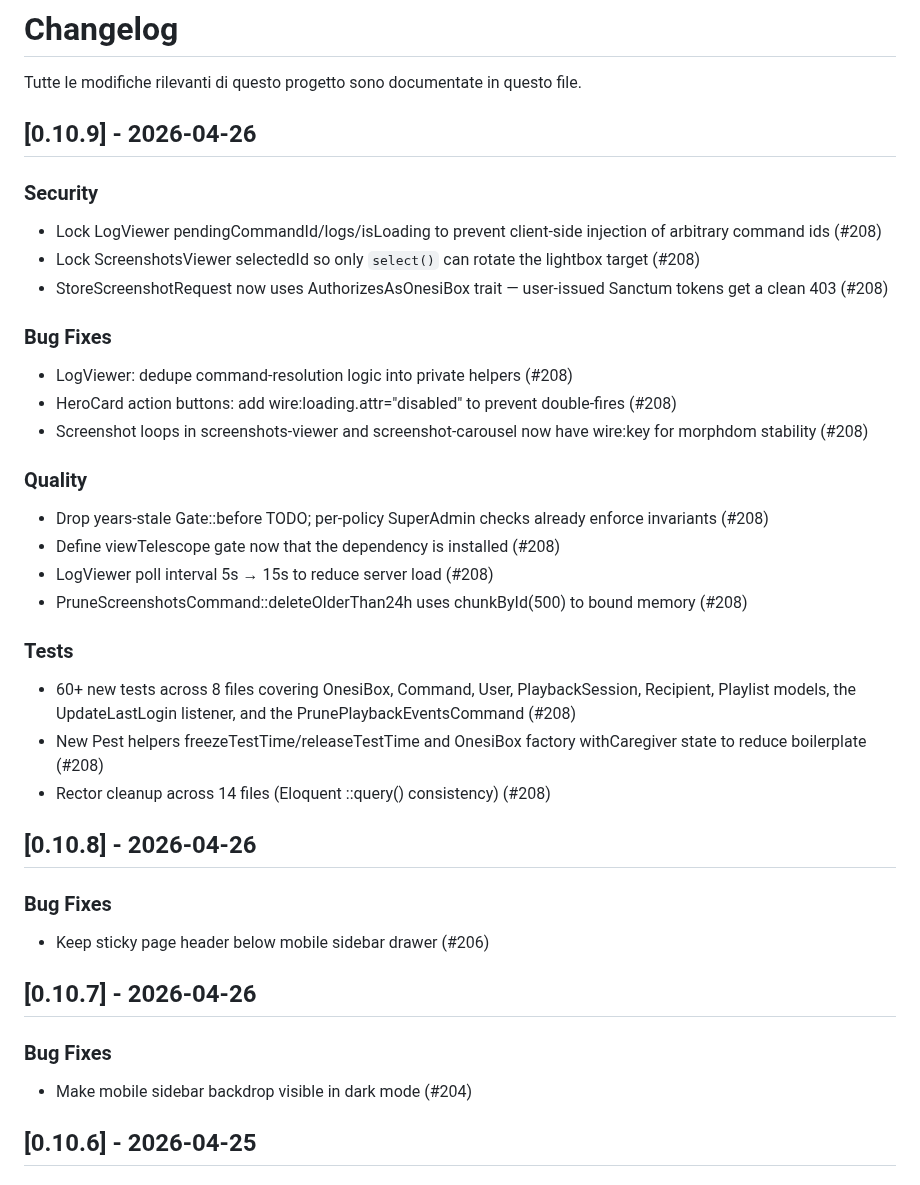
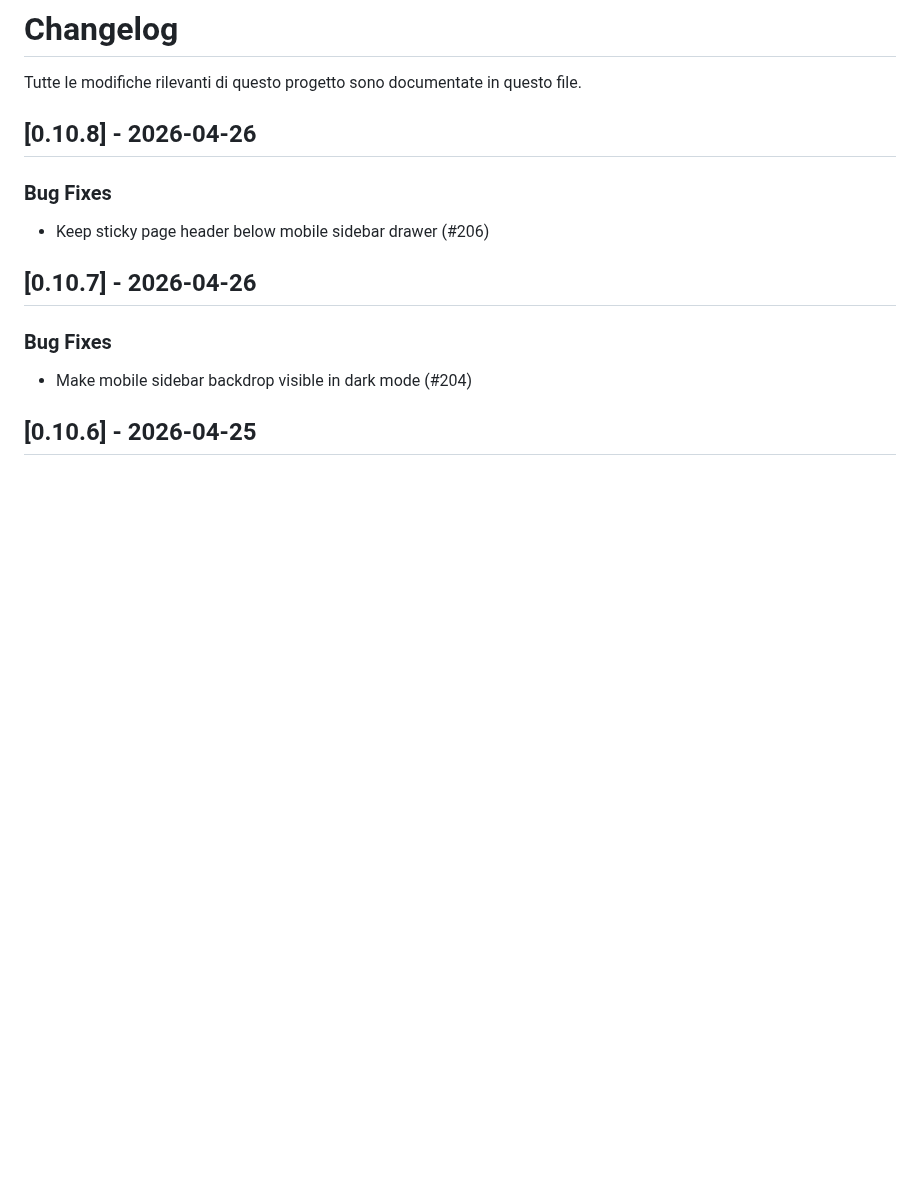
Before and after one commit to onesiphorus-team/onesiforo-web, a Markdown page: CHANGELOG.md, the part around the change. Rendered like a GitHub page; blank space fills up the shorter version.

```diff
--- a/CHANGELOG.md
+++ b/CHANGELOG.md
@@ -1,33 +1,6 @@
 # Changelog
 
 Tutte le modifiche rilevanti di questo progetto sono documentate in questo file.
-
-## [0.10.9] - 2026-04-26
-
-### Security
-
-- Lock LogViewer pendingCommandId/logs/isLoading to prevent client-side injection of arbitrary command ids (#208)
-- Lock ScreenshotsViewer selectedId so only `select()` can rotate the lightbox target (#208)
-- StoreScreenshotRequest now uses AuthorizesAsOnesiBox trait — user-issued Sanctum tokens get a clean 403 (#208)
-
-### Bug Fixes
-
-- LogViewer: dedupe command-resolution logic into private helpers (#208)
-- HeroCard action buttons: add wire:loading.attr="disabled" to prevent double-fires (#208)
-- Screenshot loops in screenshots-viewer and screenshot-carousel now have wire:key for morphdom stability (#208)
-
-### Quality
-
-- Drop years-stale Gate::before TODO; per-policy SuperAdmin checks already enforce invariants (#208)
-- Define viewTelescope gate now that the dependency is installed (#208)
-- LogViewer poll interval 5s → 15s to reduce server load (#208)
-- PruneScreenshotsCommand::deleteOlderThan24h uses chunkById(500) to bound memory (#208)
-
-### Tests
-
-- 60+ new tests across 8 files covering OnesiBox, Command, User, PlaybackSession, Recipient, Playlist models, the UpdateLastLogin listener, and the PrunePlaybackEventsCommand (#208)
-- New Pest helpers freezeTestTime/releaseTestTime and OnesiBox factory withCaregiver state to reduce boilerplate (#208)
-- Rector cleanup across 14 files (Eloquent ::query() consistency) (#208)
 
 ## [0.10.8] - 2026-04-26
 
```
